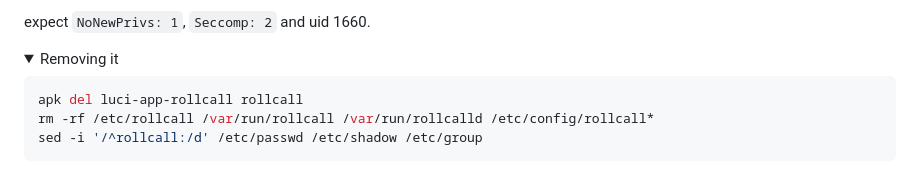
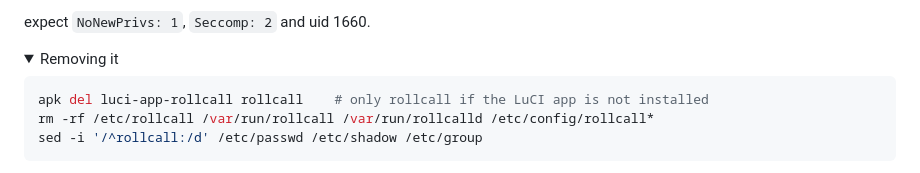
Before and after one commit to TAIPANBOX/rollcall, a Markdown page: README.md, the part around the change. GitHub-like rendering; folded sections open.

Commit message:
docs(readme): removal names the LuCI app as optional
Co-Authored-By: Claude Opus 5.5 <noreply@anthropic.com>

````diff
--- a/README.md
+++ b/README.md
@@ -165,7 +165,7 @@ expect `NoNewPrivs: 1`, `Seccomp: 2` and uid 1660.
 <summary>Removing it</summary>
 
 ```sh
-apk del luci-app-rollcall rollcall
+apk del luci-app-rollcall rollcall    # only rollcall if the LuCI app is not installed
 rm -rf /etc/rollcall /var/run/rollcall /var/run/rollcalld /etc/config/rollcall*
 sed -i '/^rollcall:/d' /etc/passwd /etc/shadow /etc/group
 ```
````
